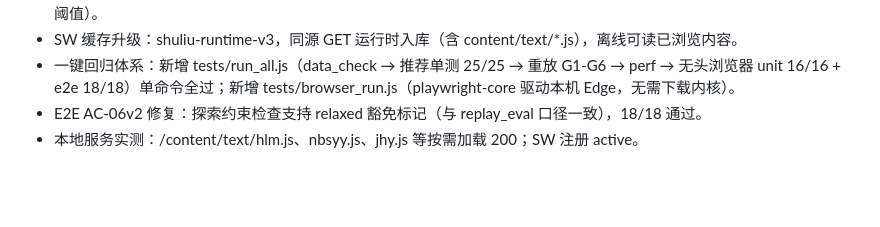
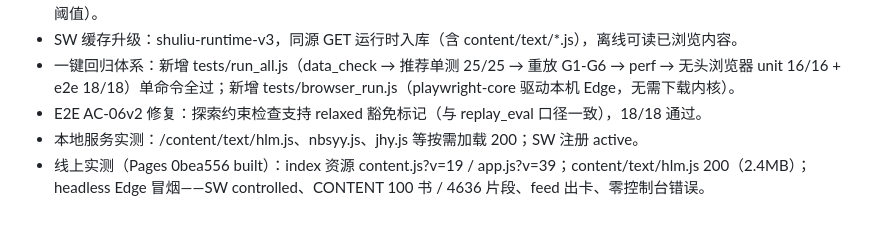
Before and after one commit to wangsehn/shuliu, a Markdown page: 验收记录.md, the part around the change. Rendered like a GitHub page; blank space fills up the shorter version.

Commit message:
docs: 验收记录补线上实测（Pages 0bea556 冒烟全绿）

```diff
--- a/验收记录.md
+++ b/验收记录.md
@@ -237,3 +237,4 @@
 - 一键回归体系：新增 tests/run_all.js（data_check → 推荐单测 25/25 → 重放 G1-G6 → perf → 无头浏览器 unit 16/16 + e2e 18/18）单命令全过；新增 tests/browser_run.js（playwright-core 驱动本机 Edge，无需下载内核）。
 - E2E AC-06v2 修复：探索约束检查支持 relaxed 豁免标记（与 replay_eval 口径一致），18/18 通过。
 - 本地服务实测：/content/text/hlm.js、nbsyy.js、jhy.js 等按需加载 200；SW 注册 active。
+- 线上实测（Pages 0bea556 built）：index 资源 content.js?v=19 / app.js?v=39；content/text/hlm.js 200（2.4MB）；headless Edge 冒烟——SW controlled、CONTENT 100 书 / 4636 片段、feed 出卡、零控制台错误。
```
